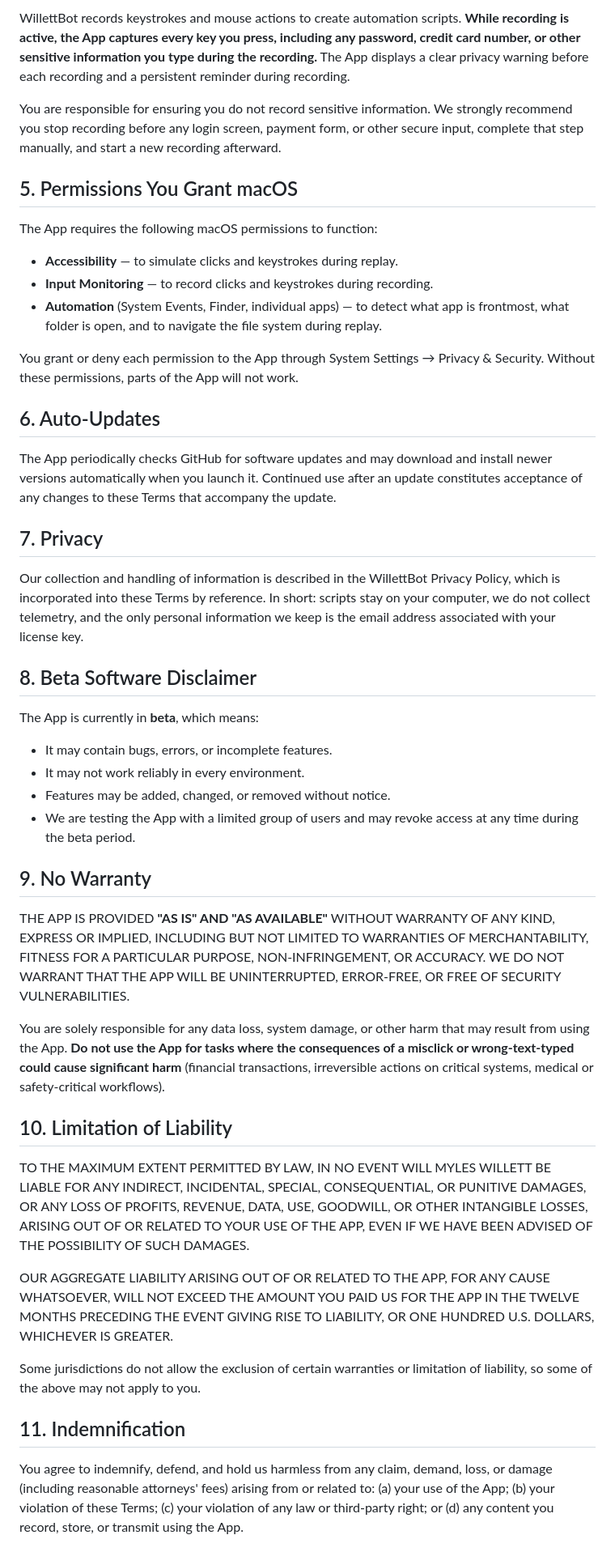
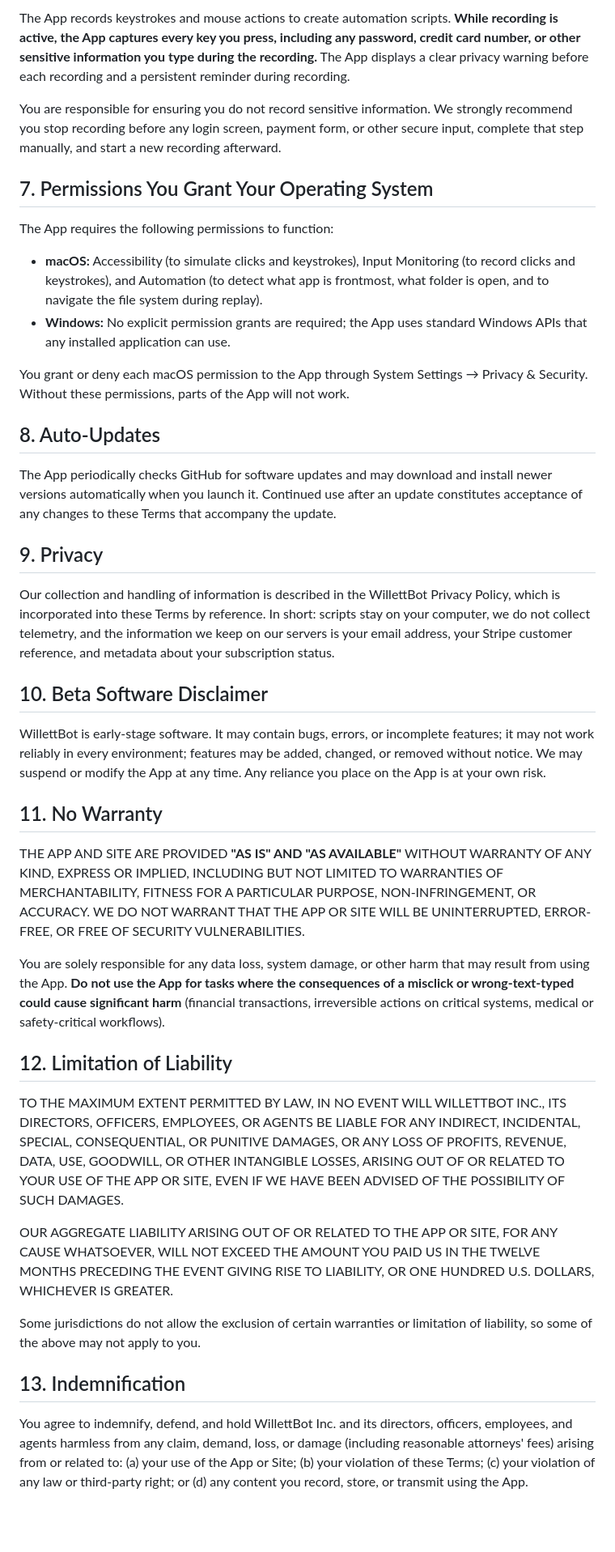
Before and after one commit to mwillettwork-spec/willettbot, a Markdown page: TERMS.md, the part around one of its changes. Shown at 81% size. Drawn GitHub-style; blank space fills up the shorter version.

```diff
--- a/TERMS.md
+++ b/TERMS.md
@@ -56,6 +98,6 @@ You may not, and you may not allow anyone else to:
 
-WillettBot records keystrokes and mouse actions to create automation
-scripts. **While recording is active, the App captures every key you press,
+The App records keystrokes and mouse actions to create automation scripts.
+**While recording is active, the App captures every key you press,
 including any password, credit card number, or other sensitive information
 you type during the recording.** The App displays a clear privacy warning
 before each recording and a persistent reminder during recording.
@@ -65,52 +107,51 @@ We strongly recommend you stop recording before any login screen, payment
 form, or other secure input, complete that step manually, and start a new
 recording afterward.
 
-## 5. Permissions You Grant macOS
+## 7. Permissions You Grant Your Operating System
 
-The App requires the following macOS permissions to function:
+The App requires the following permissions to function:
 
-* **Accessibility** — to simulate clicks and keystrokes during replay.
-* **Input Monitoring** — to record clicks and keystrokes during recording.
-* **Automation** (System Events, Finder, individual apps) — to detect what
-  app is frontmost, what folder is open, and to navigate the file system
-  during replay.
+* **macOS:** Accessibility (to simulate clicks and keystrokes), Input
+  Monitoring (to record clicks and keystrokes), and Automation (to detect
+  what app is frontmost, what folder is open, and to navigate the file
+  system during replay).
+* **Windows:** No explicit permission grants are required; the App uses
+  standard Windows APIs that any installed application can use.
 
-You grant or deny each permission to the App through System Settings →
-Privacy & Security. Without these permissions, parts of the App will not
+You grant or deny each macOS permission to the App through System Settings
+→ Privacy & Security. Without these permissions, parts of the App will not
 work.
 
-## 6. Auto-Updates
+## 8. Auto-Updates
 
 The App periodically checks GitHub for software updates and may download
 and install newer versions automatically when you launch it. Continued use
 after an update constitutes acceptance of any changes to these Terms that
 accompany the update.
 
-## 7. Privacy
+## 9. Privacy
 
 Our collection and handling of information is described in the WillettBot
 Privacy Policy, which is incorporated into these Terms by reference. In
 short: scripts stay on your computer, we do not collect telemetry, and the
-only personal information we keep is the email address associated with
-your license key.
+information we keep on our servers is your email address, your Stripe
+customer reference, and metadata about your subscription status.
 
-## 8. Beta Software Disclaimer
+## 10. Beta Software Disclaimer
 
-The App is currently in **beta**, which means:
+WillettBot is early-stage software. It may contain bugs, errors, or
+incomplete features; it may not work reliably in every environment;
+features may be added, changed, or removed without notice. We may suspend
+or modify the App at any time. Any reliance you place on the App is at
+your own risk.
 
-* It may contain bugs, errors, or incomplete features.
-* It may not work reliably in every environment.
-* Features may be added, changed, or removed without notice.
-* We are testing the App with a limited group of users and may revoke
-  access at any time during the beta period.
+## 11. No Warranty
 
-## 9. No Warranty
-
-THE APP IS PROVIDED **"AS IS" AND "AS AVAILABLE"** WITHOUT WARRANTY OF ANY
-KIND, EXPRESS OR IMPLIED, INCLUDING BUT NOT LIMITED TO WARRANTIES OF
-MERCHANTABILITY, FITNESS FOR A PARTICULAR PURPOSE, NON-INFRINGEMENT, OR
-ACCURACY. WE DO NOT WARRANT THAT THE APP WILL BE UNINTERRUPTED, ERROR-FREE,
-OR FREE OF SECURITY VULNERABILITIES.
+THE APP AND SITE ARE PROVIDED **"AS IS" AND "AS AVAILABLE"** WITHOUT
+WARRANTY OF ANY KIND, EXPRESS OR IMPLIED, INCLUDING BUT NOT LIMITED TO
+WARRANTIES OF MERCHANTABILITY, FITNESS FOR A PARTICULAR PURPOSE,
+NON-INFRINGEMENT, OR ACCURACY. WE DO NOT WARRANT THAT THE APP OR SITE WILL
+BE UNINTERRUPTED, ERROR-FREE, OR FREE OF SECURITY VULNERABILITIES.
 
 You are solely responsible for any data loss, system damage, or other harm
 that may result from using the App. **Do not use the App for tasks where
@@ -118,27 +159,29 @@ the consequences of a misclick or wrong-text-typed could cause significant
 harm** (financial transactions, irreversible actions on critical systems,
 medical or safety-critical workflows).
 
-## 10. Limitation of Liability
+## 12. Limitation of Liability
 
-TO THE MAXIMUM EXTENT PERMITTED BY LAW, IN NO EVENT WILL MYLES WILLETT BE
-LIABLE FOR ANY INDIRECT, INCIDENTAL, SPECIAL, CONSEQUENTIAL, OR PUNITIVE
-DAMAGES, OR ANY LOSS OF PROFITS, REVENUE, DATA, USE, GOODWILL, OR OTHER
-INTANGIBLE LOSSES, ARISING OUT OF OR RELATED TO YOUR USE OF THE APP, EVEN
-IF WE HAVE BEEN ADVISED OF THE POSSIBILITY OF SUCH DAMAGES.
+TO THE MAXIMUM EXTENT PERMITTED BY LAW, IN NO EVENT WILL WILLETTBOT INC.,
+ITS DIRECTORS, OFFICERS, EMPLOYEES, OR AGENTS BE LIABLE FOR ANY INDIRECT,
+INCIDENTAL, SPECIAL, CONSEQUENTIAL, OR PUNITIVE DAMAGES, OR ANY LOSS OF
+PROFITS, REVENUE, DATA, USE, GOODWILL, OR OTHER INTANGIBLE LOSSES, ARISING
+OUT OF OR RELATED TO YOUR USE OF THE APP OR SITE, EVEN IF WE HAVE BEEN
+ADVISED OF THE POSSIBILITY OF SUCH DAMAGES.
 
-OUR AGGREGATE LIABILITY ARISING OUT OF OR RELATED TO THE APP, FOR ANY
-CAUSE WHATSOEVER, WILL NOT EXCEED THE AMOUNT YOU PAID US FOR THE APP IN
-THE TWELVE MONTHS PRECEDING THE EVENT GIVING RISE TO LIABILITY, OR ONE
-HUNDRED U.S. DOLLARS, WHICHEVER IS GREATER.
+OUR AGGREGATE LIABILITY ARISING OUT OF OR RELATED TO THE APP OR SITE, FOR
+ANY CAUSE WHATSOEVER, WILL NOT EXCEED THE AMOUNT YOU PAID US IN THE TWELVE
+MONTHS PRECEDING THE EVENT GIVING RISE TO LIABILITY, OR ONE HUNDRED U.S.
+DOLLARS, WHICHEVER IS GREATER.
 
 Some jurisdictions do not allow the exclusion of certain warranties or
 limitation of liability, so some of the above may not apply to you.
 
-## 11. Indemnification
+## 13. Indemnification
 
-You agree to indemnify, defend, and hold us harmless from any claim,
-demand, loss, or damage (including reasonable attorneys' fees) arising
-from or related to: (a) your use of the App; (b) your violation of these
-Terms; (c) your violation of any law or third-party right; or (d) any
-content you record, store, or transmit using the App.
+You agree to indemnify, defend, and hold WillettBot Inc. and its directors,
+officers, employees, and agents harmless from any claim, demand, loss, or
+damage (including reasonable attorneys' fees) arising from or related to:
+(a) your use of the App or Site; (b) your violation of these Terms;
+(c) your violation of any law or third-party right; or (d) any content you
+record, store, or transmit using the App.
 
```
Also changed, not shown: other parts of TERMS.md (+96 -49 lines), NOTICES.md (+10 -6 lines), PRIVACY.md (+124 -72 lines).
